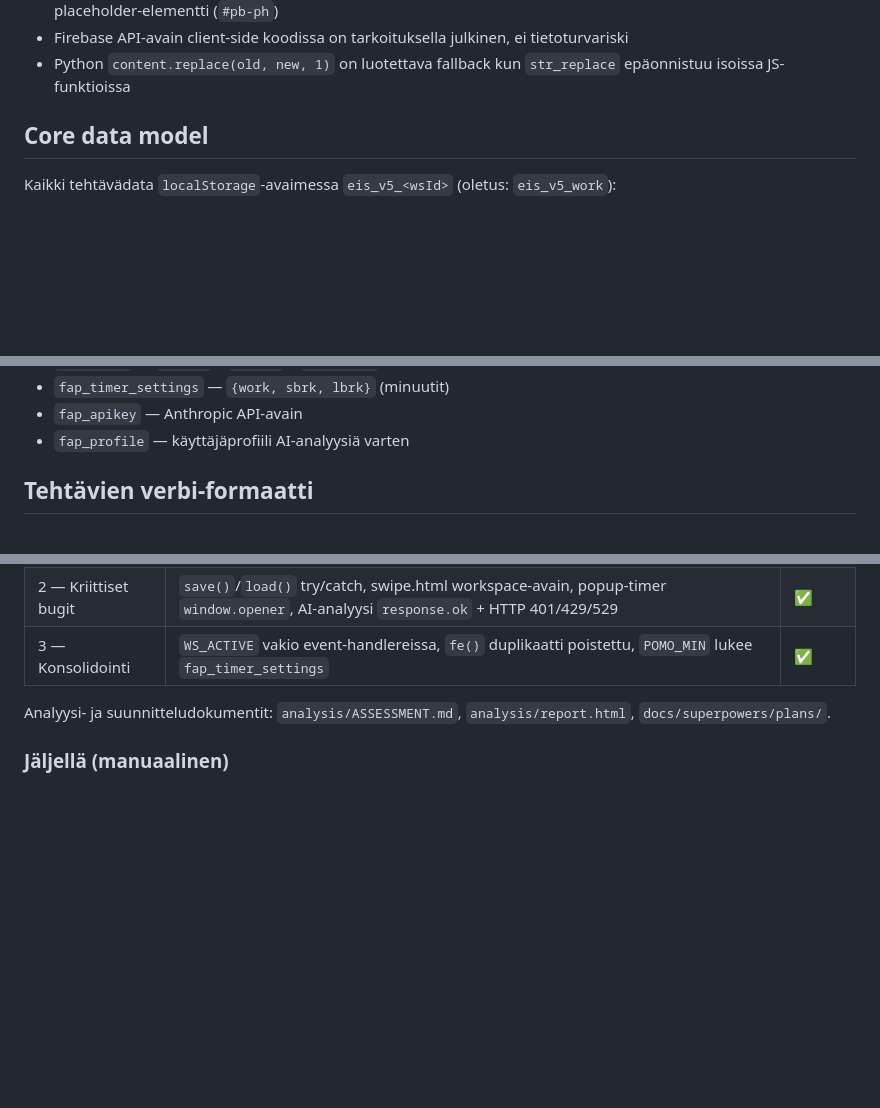
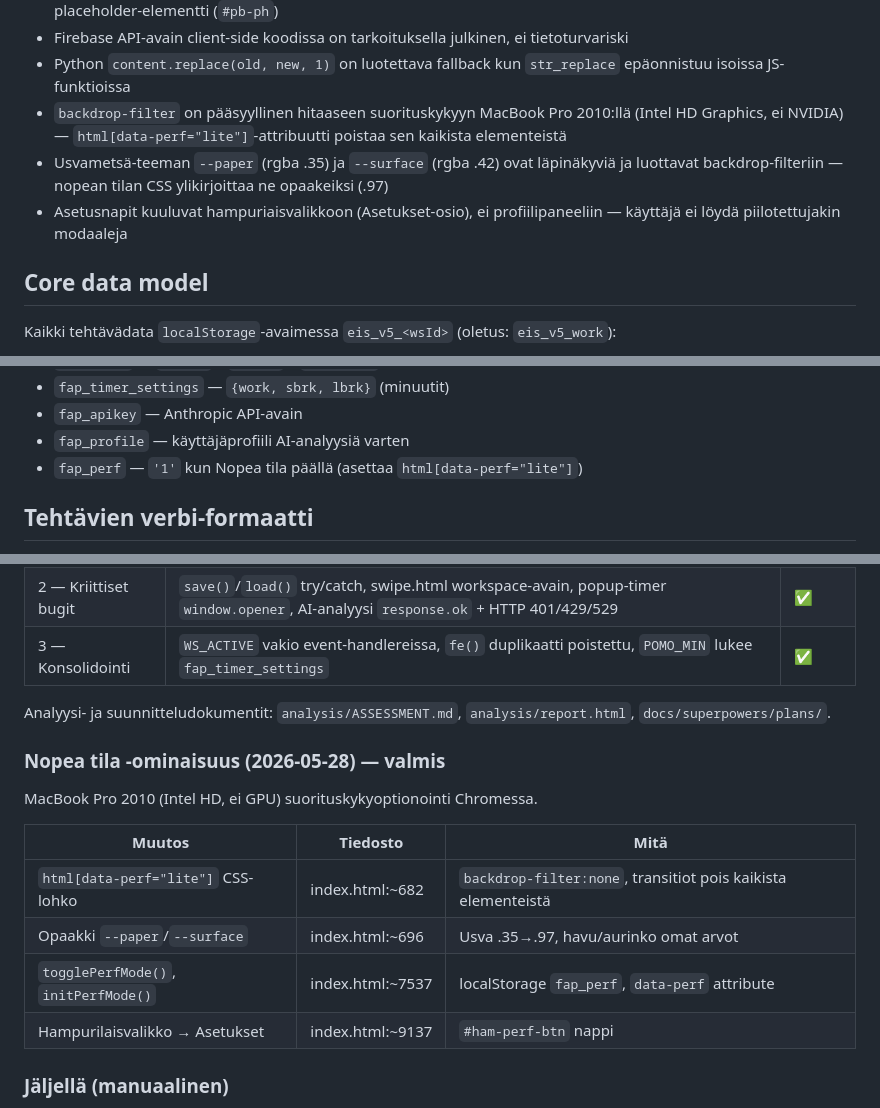
Before and after one commit to joketre3/fokus, a Markdown page: CLAUDE.md, 3 parts joined by grey strips. Rendered like a GitHub page; blank space fills up the shorter version.

Commit message:
docs: update CLAUDE.md with Nopea tila feature and perf architecture notes

```diff
--- a/CLAUDE.md
+++ b/CLAUDE.md
@@ -46,6 +46,9 @@ Jokainen tiedosto on itsenäinen: kaikki CSS ja JS sisäänrakennettu HTML-tiedo
 - `position: sticky` rikkoutuu kun vanhemmalla on `overflow-x: hidden` mobiilissa — käytä `position: fixed` + placeholder-elementti (`#pb-ph`)
 - Firebase API-avain client-side koodissa on tarkoituksella julkinen, ei tietoturvariski
 - Python `content.replace(old, new, 1)` on luotettava fallback kun `str_replace` epäonnistuu isoissa JS-funktioissa
+- `backdrop-filter` on pääsyyllinen hitaaseen suorituskykyyn MacBook Pro 2010:llä (Intel HD Graphics, ei NVIDIA) — `html[data-perf="lite"]`-attribuutti poistaa sen kaikista elementeistä
+- Usvametsä-teeman `--paper` (rgba .35) ja `--surface` (rgba .42) ovat läpinäkyviä ja luottavat backdrop-filteriin — nopean tilan CSS ylikirjoittaa ne opaakeiksi (.97)
+- Asetusnapit kuuluvat hampuriaisvalikkoon (Asetukset-osio), ei profiilipaneeliin — käyttäjä ei löydä piilotettujakin modaaleja
 
 ## Core data model
 
@@ -81,6 +84,7 @@ Kaikki tehtävädata `localStorage`-avaimessa `eis_v5_<wsId>` (oletus: `eis_v5_w
 - `fap_timer_settings` — `{work, sbrk, lbrk}` (minuutit)
 - `fap_apikey` — Anthropic API-avain
 - `fap_profile` — käyttäjäprofiili AI-analyysiä varten
+- `fap_perf` — `'1'` kun Nopea tila päällä (asettaa `html[data-perf="lite"]`)
 
 ## Tehtävien verbi-formaatti
 
@@ -157,6 +161,17 @@ Kolmivaiheinen tietoturva- ja koodinlaatuprojekti tehty, kaikki commitoitu ja pu
 
 Analyysi- ja suunnitteludokumentit: `analysis/ASSESSMENT.md`, `analysis/report.html`, `docs/superpowers/plans/`.
 
+### Nopea tila -ominaisuus (2026-05-28) — valmis
+
+MacBook Pro 2010 (Intel HD, ei GPU) suorituskykyoptionointi Chromessa.
+
+| Muutos | Tiedosto | Mitä |
+|--------|----------|------|
+| `html[data-perf="lite"]` CSS-lohko | index.html:~682 | `backdrop-filter:none`, transitiot pois kaikista elementeistä |
+| Opaakki `--paper`/`--surface` | index.html:~696 | Usva .35→.97, havu/aurinko omat arvot |
+| `togglePerfMode()`, `initPerfMode()` | index.html:~7537 | localStorage `fap_perf`, `data-perf` attribute |
+| Hampurilaisvalikko → Asetukset | index.html:~9137 | `#ham-perf-btn` nappi |
+
 ### Jäljellä (manuaalinen)
 
 - **SEC-007** — Firestore Security Rules -auditointi Firebase-konsolissa (ei koodimuutosta)
```
